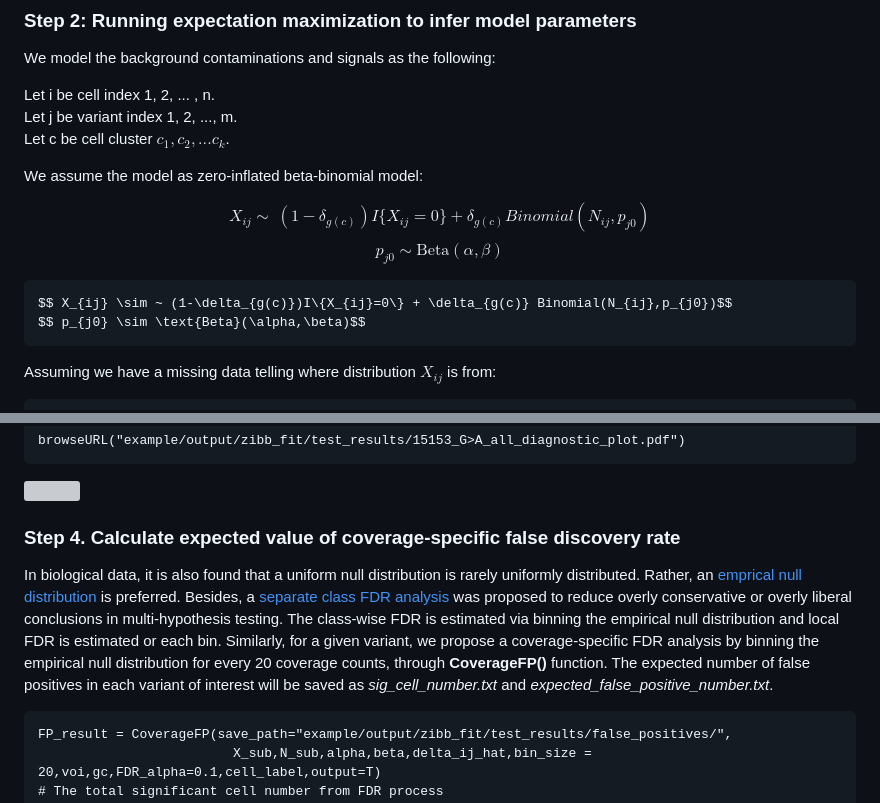
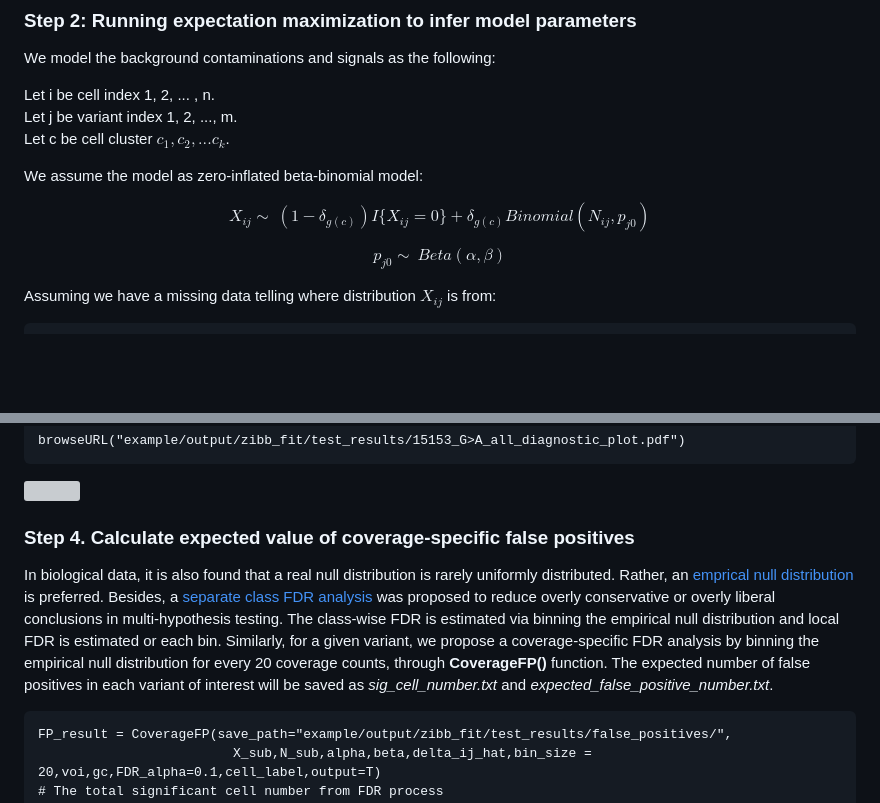
Before and after one commit to jiazhen-rong/scmtVT, a Markdown page: example/README.md, 2 parts joined by grey strips. Drawn GitHub-style; blank space fills up the shorter version; grey boxes are pictures that could not be loaded.

````diff
--- a/example/README.md
+++ b/example/README.md
@@ -54,13 +54,11 @@ Let c be cell cluster $c_1,c_2, ... c_k$. <br/>
 
 We assume the model as zero-inflated beta-binomial model:
 
+
 $$ X_{ij} \sim ~ (1-\delta_{g(c)})I\{X_{ij}=0\} + \delta_{g(c)} Binomial(N_{ij},p_{j0})$$
-$$ p_{j0} \sim \text{Beta}(\alpha,\beta)$$
 
-```math
-$$ X_{ij} \sim ~ (1-\delta_{g(c)})I\{X_{ij}=0\} + \delta_{g(c)} Binomial(N_{ij},p_{j0})$$
-$$ p_{j0} \sim \text{Beta}(\alpha,\beta)$$
-```
+$$ p_{j0} \sim ~ Beta(\alpha,\beta) $$
+
 
 Assuming we have a missing data telling where distribution $X_{ij}$ is from:
 
@@ -152,9 +150,9 @@ browseURL("example/output/zibb_fit/test_results/15153_G>A_all_diagnostic_plot.pd
 
 <img src="output/zibb_fit/test_results/15153_G>A_all_diagnostic_plot.png" width="1200">
 
-### Step 4. Calculate expected value of coverage-specific false discovery rate
+### Step 4. Calculate expected value of coverage-specific false positives
 
-In biological data, it is also found that a uniform null distribution is rarely uniformly distributed. Rather, an [emprical null distribution](https://www.jstor.org/stable/27590356) is preferred. Besides, a [separate class FDR analysis](https://projecteuclid.org/journals/annals-of-applied-statistics/volume-2/issue-1/Simultaneous-inference-When-should-hypothesis-testing-problems-be-combined/10.1214/07-AOAS141.full) was proposed to reduce overly conservative or overly liberal conclusions in multi-hypothesis testing. The class-wise FDR is estimated via binning the empirical null distribution and local FDR is estimated or each bin. Similarly, for a given variant, we propose a coverage-specific FDR analysis by binning the empirical null distribution for every 20 coverage counts, through **CoverageFP()** function. The expected number of false positives in each variant of interest will be saved as *sig_cell_number.txt* and *expected_false_positive_number.txt*.
+In biological data, it is also found that a real null distribution is rarely uniformly distributed. Rather, an [emprical null distribution](https://www.jstor.org/stable/27590356) is preferred. Besides, a [separate class FDR analysis](https://projecteuclid.org/journals/annals-of-applied-statistics/volume-2/issue-1/Simultaneous-inference-When-should-hypothesis-testing-problems-be-combined/10.1214/07-AOAS141.full) was proposed to reduce overly conservative or overly liberal conclusions in multi-hypothesis testing. The class-wise FDR is estimated via binning the empirical null distribution and local FDR is estimated or each bin. Similarly, for a given variant, we propose a coverage-specific FDR analysis by binning the empirical null distribution for every 20 coverage counts, through **CoverageFP()** function. The expected number of false positives in each variant of interest will be saved as *sig_cell_number.txt* and *expected_false_positive_number.txt*.
 
 ```
 FP_result = CoverageFP(save_path="example/output/zibb_fit/test_results/false_positives/",
````
